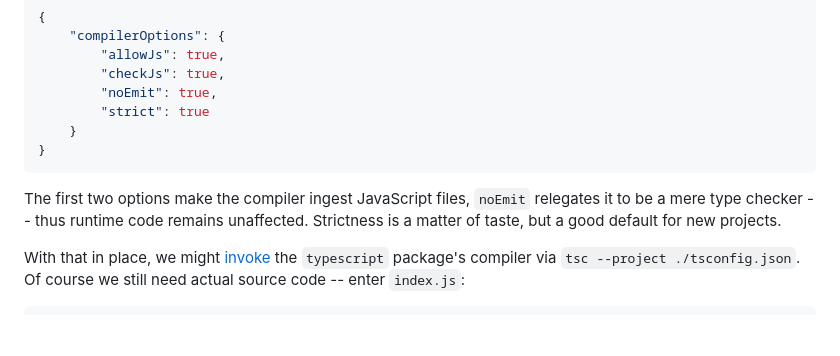
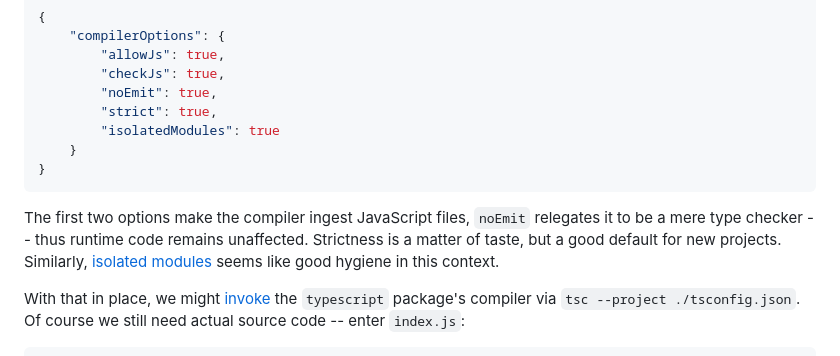
Before and after one commit to FND/prepitaph, a Markdown page: content/articles/typed_javascript.md, the part around the change. Rendered like a GitHub page; blank space fills up the shorter version.

Commit message:
update: tweaked WIP articles
`isolatedModules` seems desirable for what we're trying to do there

````diff
--- a/content/articles/typed_javascript.md
+++ b/content/articles/typed_javascript.md
@@ -41,14 +41,17 @@ unto itself), if only for editors' benefit:
         "allowJs": true,
         "checkJs": true,
         "noEmit": true,
-        "strict": true
+        "strict": true,
+        "isolatedModules": true
     }
 }
 ```
 
 The first two options make the compiler ingest JavaScript files, `noEmit`
 relegates it to be a mere type checker -- thus runtime code remains unaffected.
-Strictness is a matter of taste, but a good default for new projects.
+Strictness is a matter of taste, but a good default for new projects. Similarly,
+[isolated modules](https://www.typescriptlang.org/tsconfig/#isolatedModules)
+seems like good hygiene in this context.
 
 With that in place, we might [invoke](page://articles/banishing-npm) the
 `typescript` package's compiler via `tsc --project ./tsconfig.json`. Of course
````
Also changed, not shown: content/wip/deno_testing.md (+2 -1 lines).
